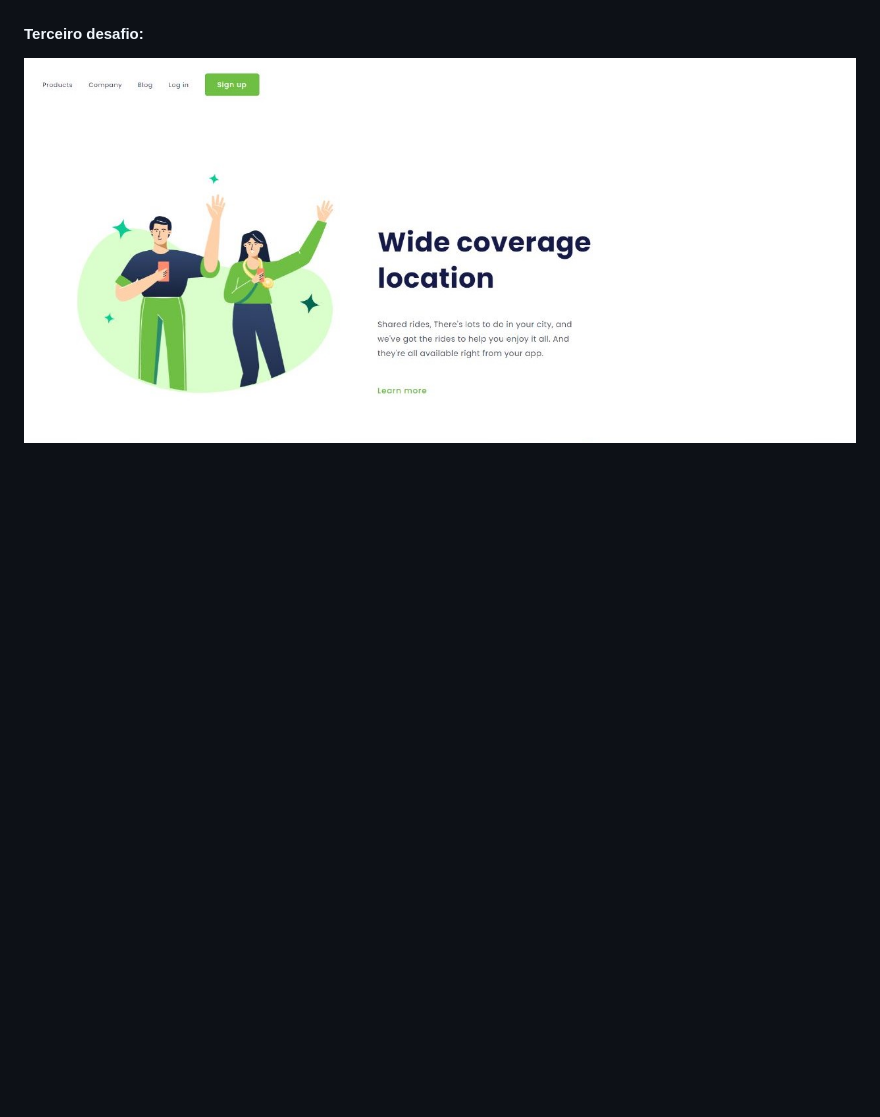
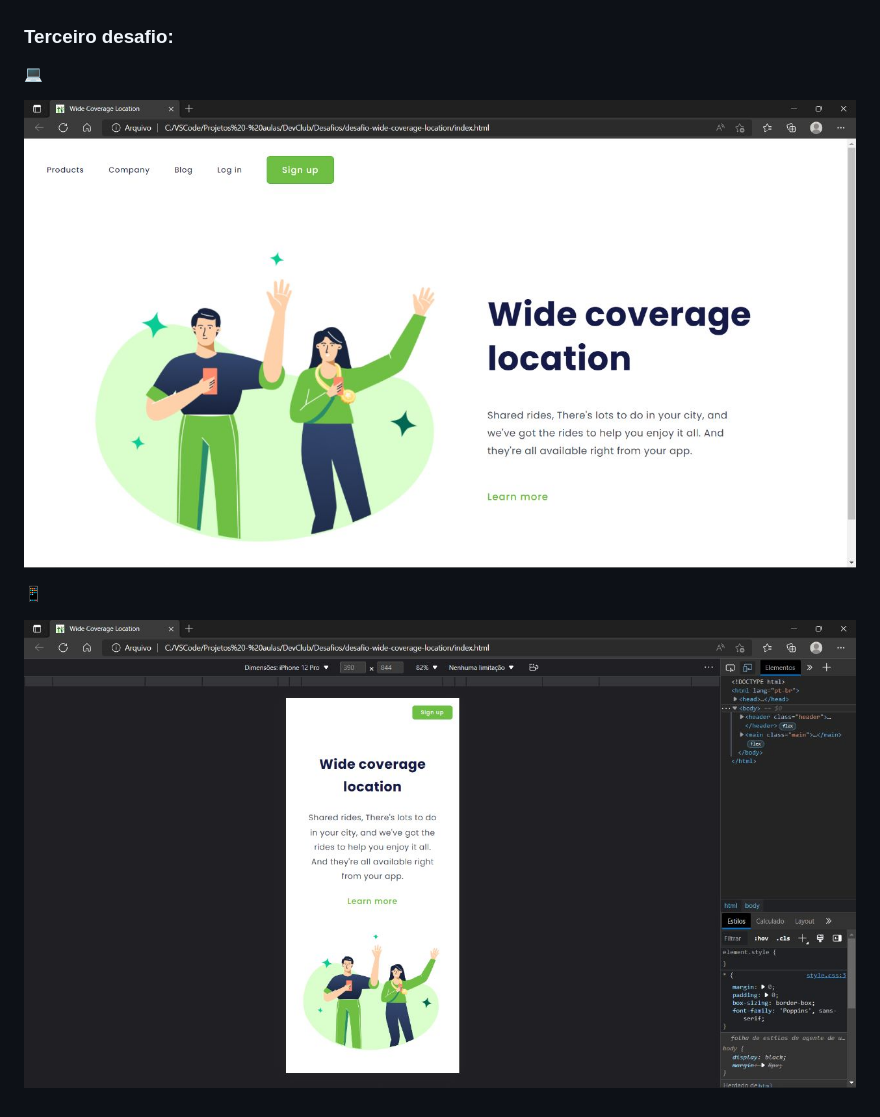
Before and after one commit to ferreiraitalo/Desafios-Curso-DevClub, a Markdown page: README.md, the part around one of its changes. GitHub-like rendering; pictures changed too: img/desafio-wide-coverage-location-mobile.jpg (added), img/desafio-wide-coverage-location.jpg; blank space fills up the shorter version.

```diff
--- a/README.md
+++ b/README.md
@@ -15,4 +20,10 @@ Segue os desafios realizados no curso Full Stack do DevClub.💻🖥️📱
 ![desafio-we-care.](./img/desafio-we-care.jpg)
 
-#### Terceiro desafio:
-![desafio-wide-coverage-location.](./img/desafio-wide-coverage-location.jpg)
+### Terceiro desafio:
+💻
+
+![Imagem do desafio Wide Coverage Location em notebook.](./img/desafio-wide-coverage-location.jpg)
+
+📱
+
+![Imagem do desafio Wide Coverage Location em mobile.](./img/desafio-wide-coverage-location-mobile.jpg)
```
Also changed, not shown: other parts of README.md (+11 -6 lines), 3 other files.
